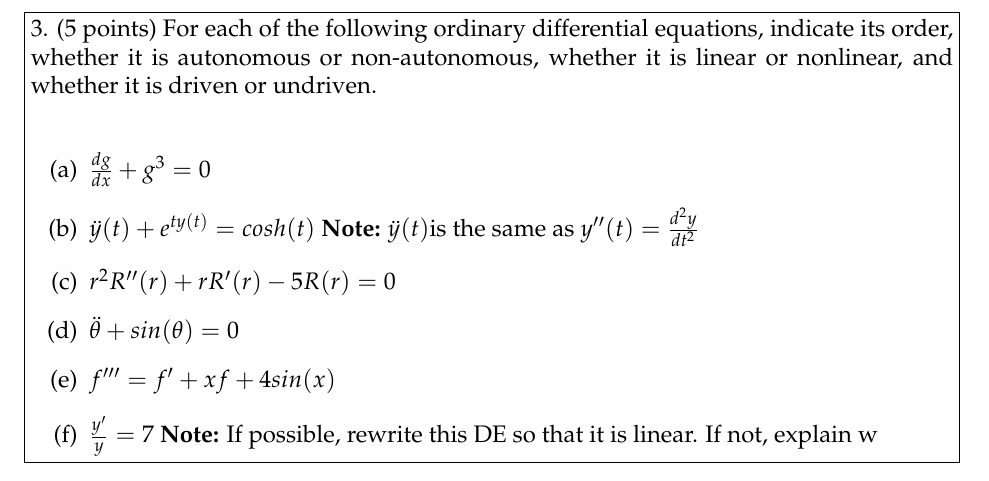
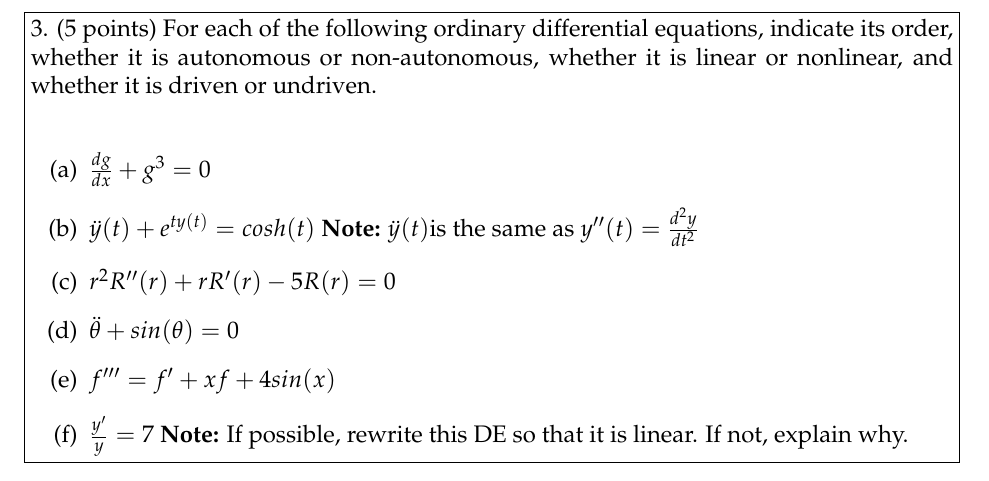
Before and after one commit to OmariM/Math45_2018, a LaTeX problem sheet (HW2/ODEHW2.tex): part of page 3 of 10, cut so that both start at the same text. Compiled offline with pdfLaTeX.

Commit message:
Update ODEHW2.tex

```diff
--- a/HW2/ODEHW2.tex
+++ b/HW2/ODEHW2.tex
@@ -53,7 +53,7 @@ driven or undriven.\\
     \item[(c)] $r^2R''(r) + rR'(r)-5R(r) =0$
     \item[(d)] $\ddot{\theta}+sin(\theta)=0$
     \item[(e)] $f'''=f'+xf+4sin(x)$
-    \item[(f)] $\frac{y'}{y}=7$ \textbf{Note:} If possible, rewrite this DE so that it is linear. If not, explain w
+    \item[(f)] $\frac{y'}{y}=7$ \textbf{Note:} If possible, rewrite this DE so that it is linear. If not, explain why.
 \end{enumerate}
 
 \end{problem}
```
